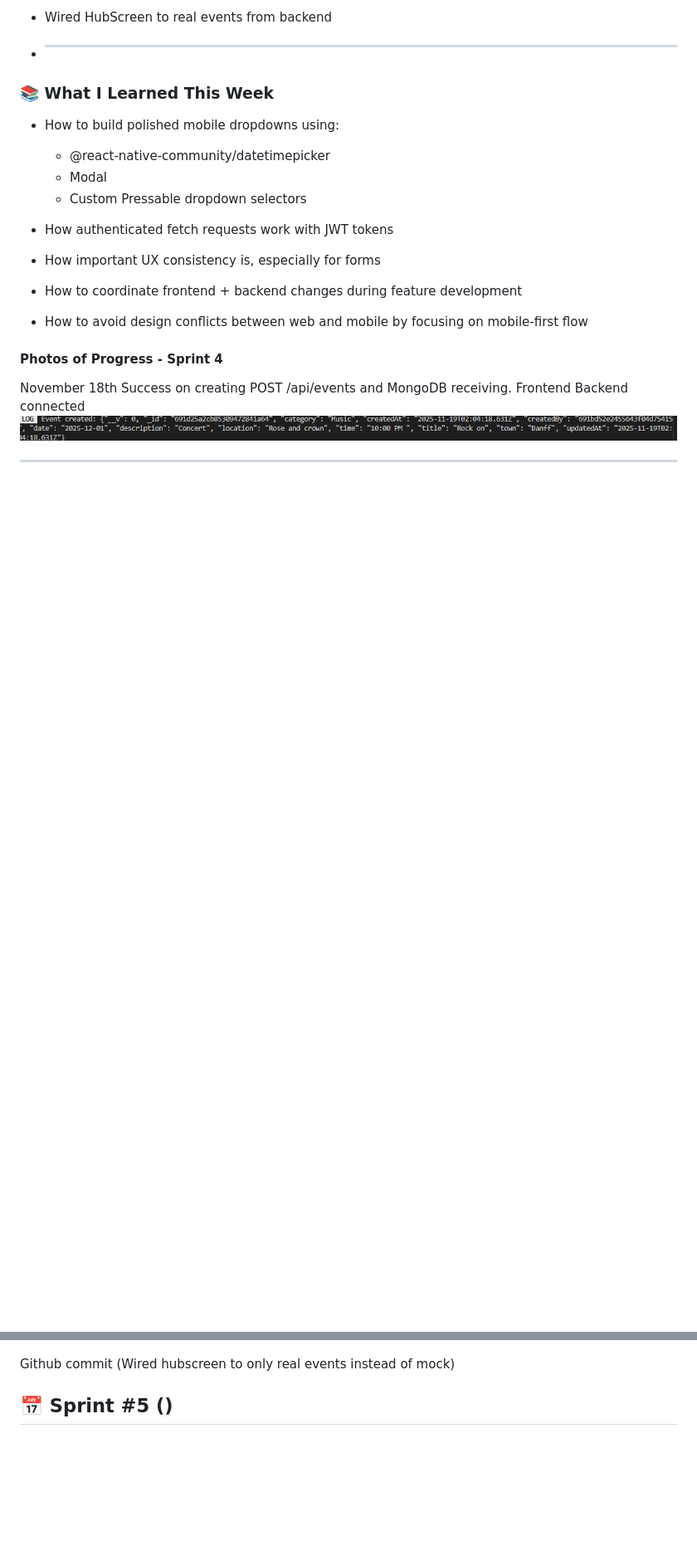
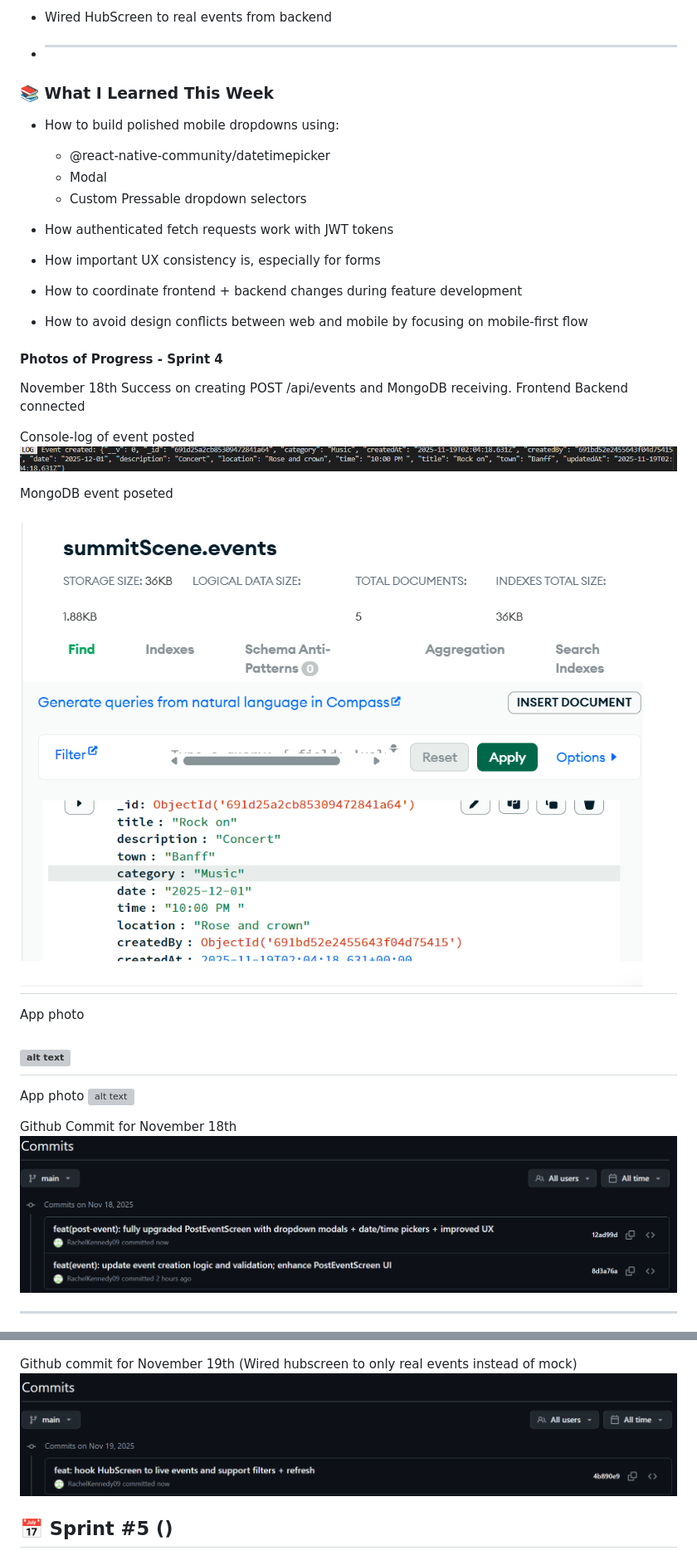
Before and after one commit to RachelKennedy09/Summit-Scene-Mobile-App, a Markdown page: docs/DEVLOG.md, 2 parts joined by grey strips. Shown: that part at 83% size. Rendered like a GitHub page; pictures changed too: docs/image-25.png (added); blank space fills up the shorter version; grey boxes are pictures that could not be loaded.

Commit message:
Update Devlop for end of day closure.

```diff
--- a/docs/DEVLOG.md
+++ b/docs/DEVLOG.md
@@ -407,7 +407,23 @@ This gives users a smooth, branded experience that fits the rest of the app.
 
 November 18th
 Success on creating POST /api/events and MongoDB receiving. Frontend Backend connected
+
+Console-log of event posted
 ![alt text](image-19.png)
+
+MongoDB event poseted
+
+## ![alt text](image-20.png)
+
+App photo
+
+## ![alt text](image-21.png)
+
+App photo
+![alt text](image-22.png)
+
+Github Commit for November 18th
+![alt text](image-23.png)
 
 ---
 
@@ -425,7 +432,8 @@ November 19th
 Trello Card (finished)
 ![alt text](image-24.png)
 
-Github commit (Wired hubscreen to only real events instead of mock)
+Github commit for November 19th (Wired hubscreen to only real events instead of mock)
+![alt text](image-25.png)
 
 ## 📅 Sprint #5 ()
 
```
Also changed, not shown: other parts of docs/DEVLOG.md (+0 -9 lines).
